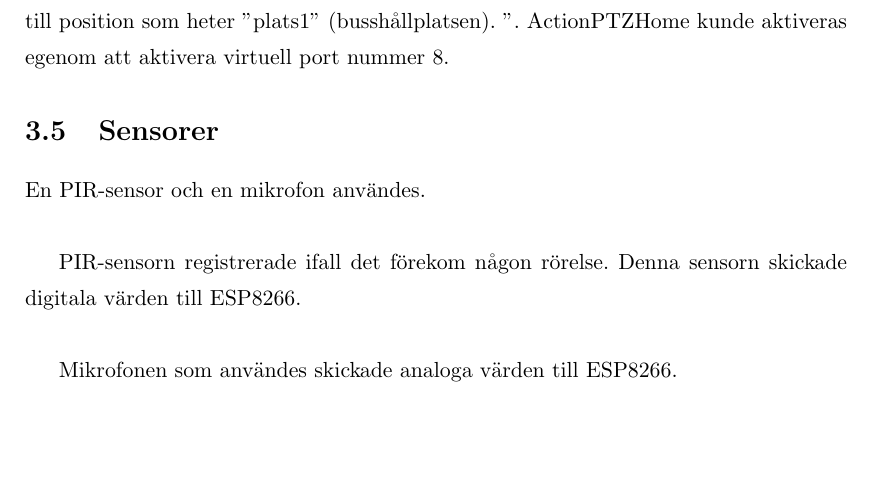
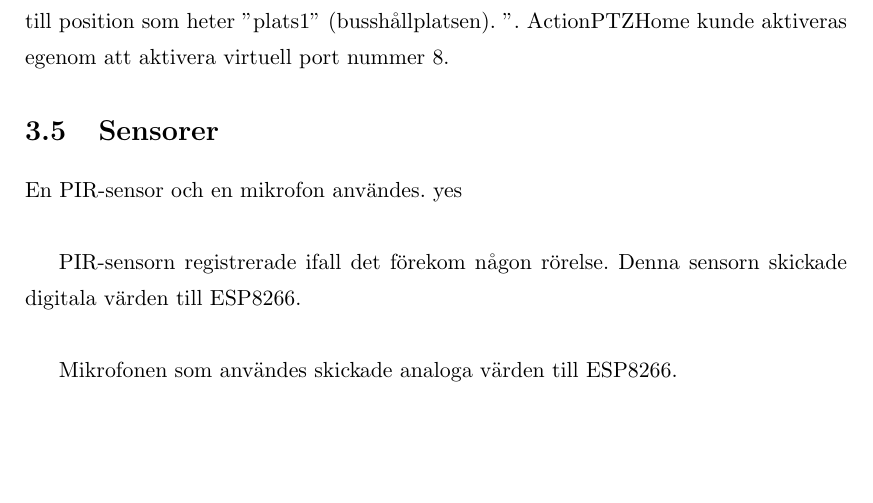
Before and after one commit to Geo90/SAFE24, a LaTeX thesis (Rapportskrivning/Rapportskrivning.tex, which reads Rapportskrivning/8_materials_and_methods/materials_methods.tex): part of page 14 of 18, cut so that both start at the same text. Compiled offline with pdfLaTeX.

```diff
--- a/Rapportskrivning/8_materials_and_methods/materials_methods.tex
+++ b/Rapportskrivning/8_materials_and_methods/materials_methods.tex
@@ -57,7 +57,7 @@
 
 
 \section{Sensorer}
-En PIR-sensor och en mikrofon användes.\\
+En PIR-sensor och en mikrofon användes. yes\\
 
 PIR-sensorn registrerade ifall det förekom någon rörelse. Denna sensorn skickade digitala värden till ESP8266.\\
 
```
Also changed, not shown: Rapportskrivning/Rapportskrivning.pdf, 2 other files.
